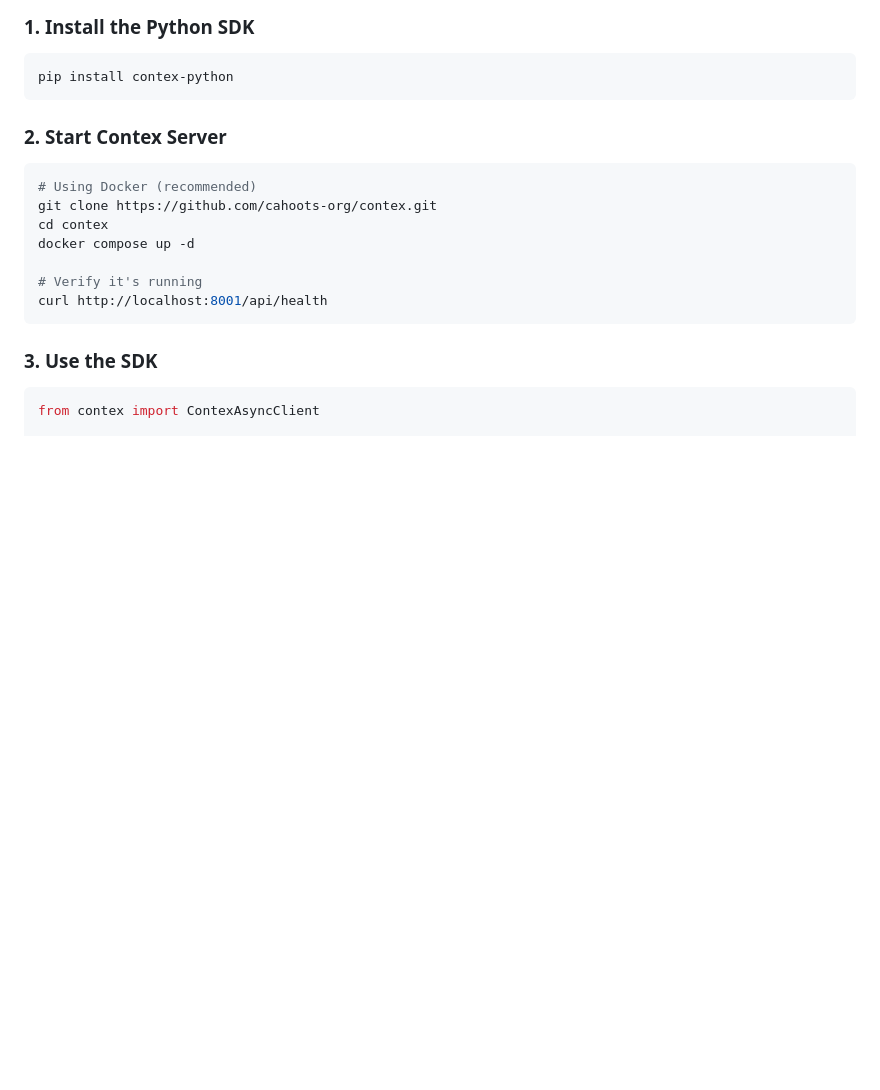
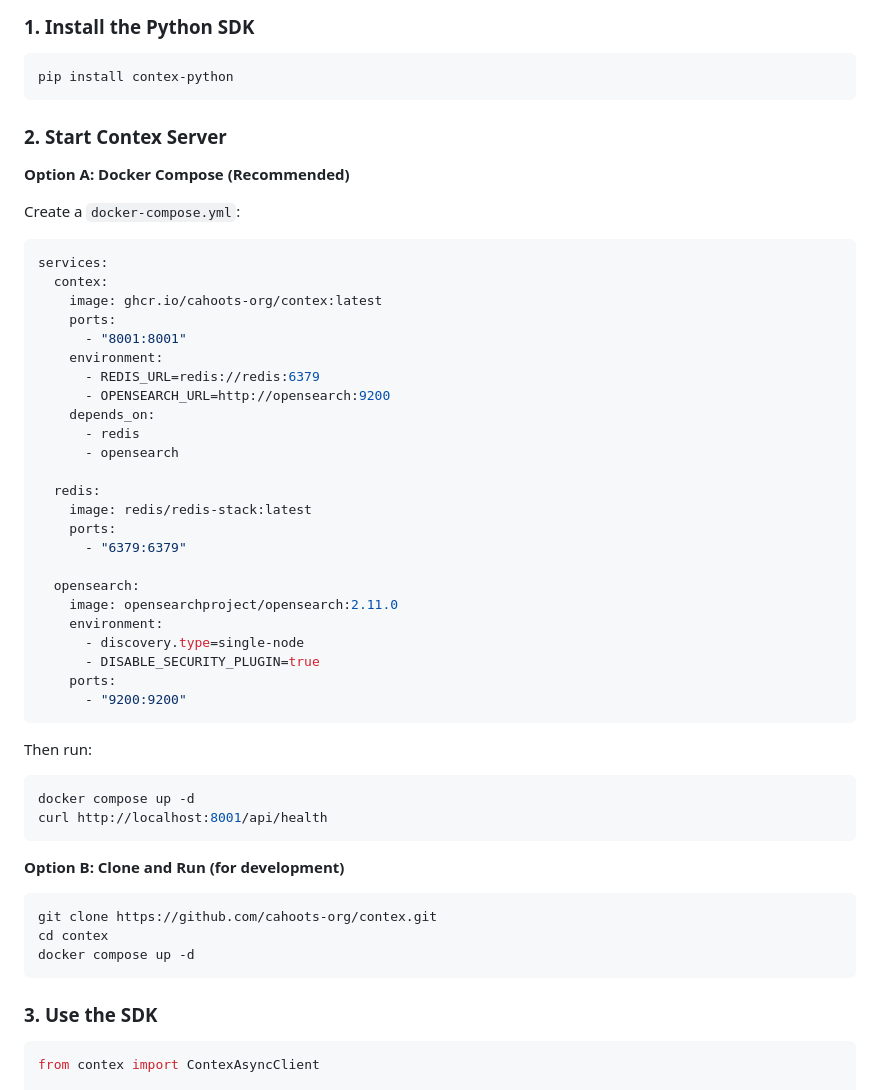
Before and after one commit to cahoots-org/contex, a Markdown page: README.md, the part around the change. GitHub-like rendering; blank space fills up the shorter version.

Commit message:
Okay, NOW it's the last README update...

````diff
--- a/README.md
+++ b/README.md
@@ -29,14 +29,49 @@ pip install contex-python
 
 ### 2. Start Contex Server
 
+**Option A: Docker Compose (Recommended)**
+
+Create a `docker-compose.yml`:
+
+```yaml
+services:
+  contex:
+    image: ghcr.io/cahoots-org/contex:latest
+    ports:
+      - "8001:8001"
+    environment:
+      - REDIS_URL=redis://redis:6379
+      - OPENSEARCH_URL=http://opensearch:9200
+    depends_on:
+      - redis
+      - opensearch
+
+  redis:
+    image: redis/redis-stack:latest
+    ports:
+      - "6379:6379"
+
+  opensearch:
+    image: opensearchproject/opensearch:2.11.0
+    environment:
+      - discovery.type=single-node
+      - DISABLE_SECURITY_PLUGIN=true
+    ports:
+      - "9200:9200"
+```
+
+Then run:
 ```bash
-# Using Docker (recommended)
+docker compose up -d
+curl http://localhost:8001/api/health
+```
+
+**Option B: Clone and Run (for development)**
+
+```bash
 git clone https://github.com/cahoots-org/contex.git
 cd contex
 docker compose up -d
-
-# Verify it's running
-curl http://localhost:8001/api/health
 ```
 
 ### 3. Use the SDK
````
